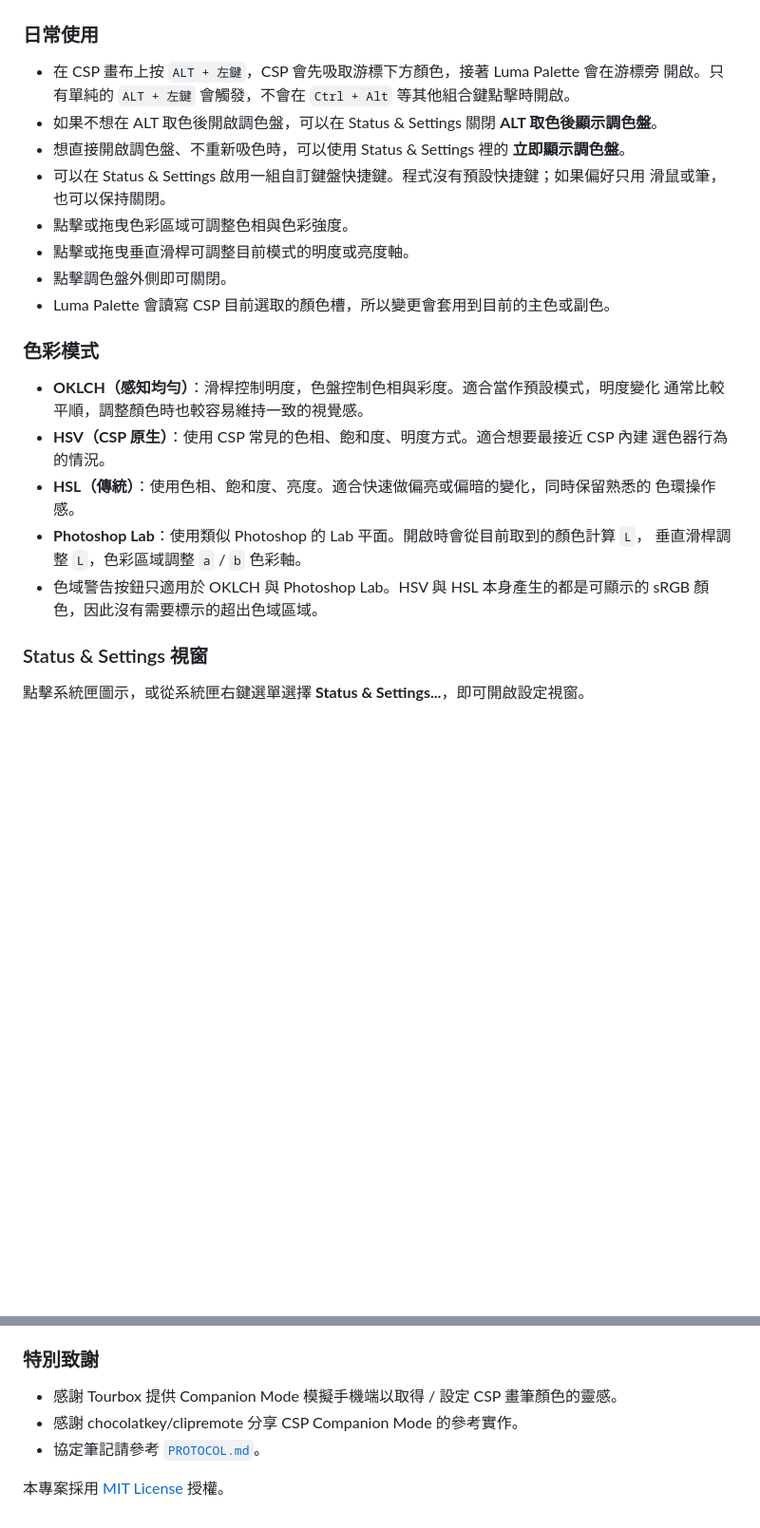
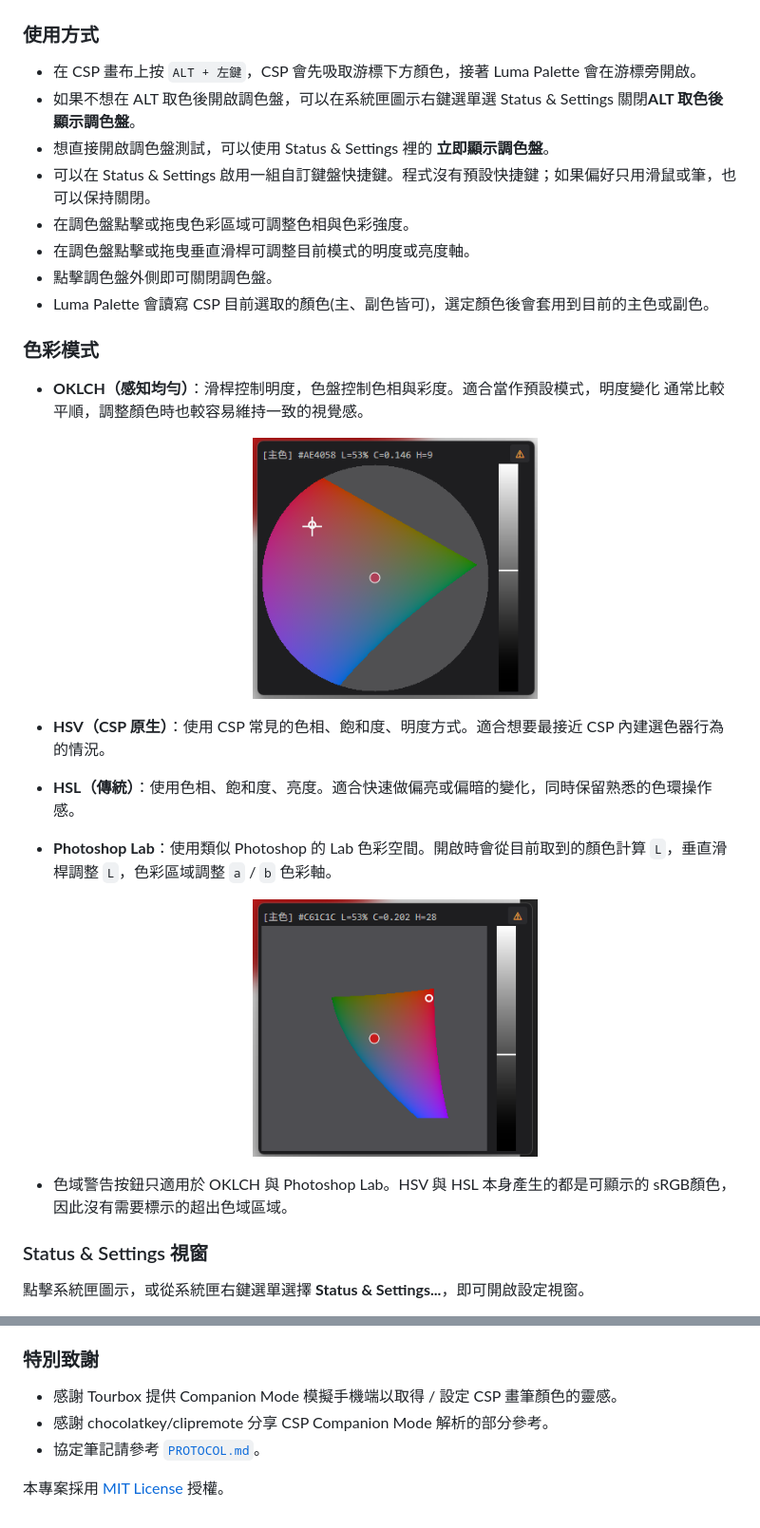
Before and after one commit to andyubird/LumaPaletteCSP, a Markdown page: README.md, 2 parts joined by grey strips. Shown: that part at 95% size. GitHub-like rendering; pictures changed too: LABdemo.png (added), OKLCHdemo.png (added); blank space fills up the shorter version.

```diff
--- a/README.md
+++ b/README.md
@@ -183,32 +195,37 @@ Companion Mode 直接同步回目前的筆刷顏色。
   <img src="ShowCompanionAppQRCode.png" width="300" alt="在 CSP 顯示 Companion Mode QR Code" />
 </p>
 
-### 日常使用
+### 使用方式
 
-- 在 CSP 畫布上按 `ALT + 左鍵`，CSP 會先吸取游標下方顏色，接著 Luma Palette 會在游標旁
-  開啟。只有單純的 `ALT + 左鍵` 會觸發，不會在 `Ctrl + Alt` 等其他組合鍵點擊時開啟。
-- 如果不想在 ALT 取色後開啟調色盤，可以在 Status & Settings 關閉
-  **ALT 取色後顯示調色盤**。
-- 想直接開啟調色盤、不重新吸色時，可以使用 Status & Settings 裡的 **立即顯示調色盤**。
-- 可以在 Status & Settings 啟用一組自訂鍵盤快捷鍵。程式沒有預設快捷鍵；如果偏好只用
-  滑鼠或筆，也可以保持關閉。
-- 點擊或拖曳色彩區域可調整色相與色彩強度。
-- 點擊或拖曳垂直滑桿可調整目前模式的明度或亮度軸。
-- 點擊調色盤外側即可關閉。
-- Luma Palette 會讀寫 CSP 目前選取的顏色槽，所以變更會套用到目前的主色或副色。
+- 在 CSP 畫布上按 `ALT + 左鍵`，CSP 會先吸取游標下方顏色，接著 Luma Palette 會在游標旁開啟。
+- 如果不想在 ALT 取色後開啟調色盤，可以在系統匣圖示右鍵選單選 Status & Settings 關閉**ALT 取色後顯示調色盤**。
+- 想直接開啟調色盤測試，可以使用 Status & Settings 裡的 **立即顯示調色盤**。
+- 可以在 Status & Settings 啟用一組自訂鍵盤快捷鍵。程式沒有預設快捷鍵；如果偏好只用滑鼠或筆，也可以保持關閉。
+- 在調色盤點擊或拖曳色彩區域可調整色相與色彩強度。
+- 在調色盤點擊或拖曳垂直滑桿可調整目前模式的明度或亮度軸。
+- 點擊調色盤外側即可關閉調色盤。
+- Luma Palette 會讀寫 CSP 目前選取的顏色(主、副色皆可)，選定顏色後會套用到目前的主色或副色。
 
 ### 色彩模式
 
 - **OKLCH（感知均勻）**：滑桿控制明度，色盤控制色相與彩度。適合當作預設模式，明度變化
   通常比較平順，調整顏色時也較容易維持一致的視覺感。
-- **HSV（CSP 原生）**：使用 CSP 常見的色相、飽和度、明度方式。適合想要最接近 CSP 內建
-  選色器行為的情況。
-- **HSL（傳統）**：使用色相、飽和度、亮度。適合快速做偏亮或偏暗的變化，同時保留熟悉的
-  色環操作感。
-- **Photoshop Lab**：使用類似 Photoshop 的 Lab 平面。開啟時會從目前取到的顏色計算 `L`，
-  垂直滑桿調整 `L`，色彩區域調整 `a` / `b` 色彩軸。
-- 色域警告按鈕只適用於 OKLCH 與 Photoshop Lab。HSV 與 HSL 本身產生的都是可顯示的 sRGB
-  顏色，因此沒有需要標示的超出色域區域。
+
+  <p align="center">
+    <img src="OKLCHdemo.png" width="300" alt="Show QR Code in CSP" />
+  </p>
+
+- **HSV（CSP 原生）**：使用 CSP 常見的色相、飽和度、明度方式。適合想要最接近 CSP 內建選色器行為的情況。
+
+- **HSL（傳統）**：使用色相、飽和度、亮度。適合快速做偏亮或偏暗的變化，同時保留熟悉的色環操作感。
+
+- **Photoshop Lab**：使用類似 Photoshop 的 Lab 色彩空間。開啟時會從目前取到的顏色計算 `L`，垂直滑桿調整 `L`，色彩區域調整 `a` / `b` 色彩軸。
+
+  <p align="center">
+    <img src="LABdemo.png" width="300" alt="Show QR Code in CSP" />
+  </p>
+
+- 色域警告按鈕只適用於 OKLCH 與 Photoshop Lab。HSV 與 HSL 本身產生的都是可顯示的 sRGB顏色，因此沒有需要標示的超出色域區域。
 
 ### Status & Settings 視窗
 
@@ -254,7 +271,7 @@ Luma Palette 關閉視窗後會留在 Windows 系統匣中執行。
 ### 特別致謝
 
 - 感謝 Tourbox 提供 Companion Mode 模擬手機端以取得 / 設定 CSP 畫筆顏色的靈感。
-- 感謝 chocolatkey/clipremote 分享 CSP Companion Mode 的參考實作。
+- 感謝 chocolatkey/clipremote 分享 CSP Companion Mode 解析的部分參考。
 - 協定筆記請參考 [`PROTOCOL.md`](PROTOCOL.md)。
 
 本專案採用 [MIT License](LICENSE) 授權。
```
Also changed, not shown: other parts of README.md (+12 -0 lines).
